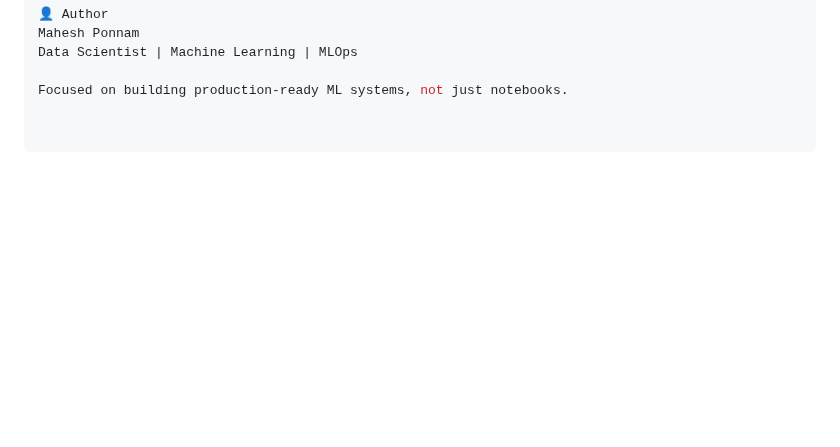
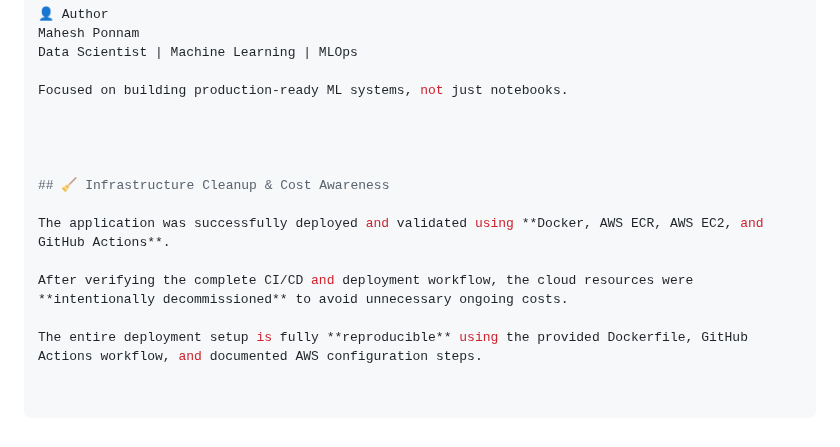
Before and after one commit to MaheshPonnam6842/end_to_end_credit_risk_model, a Markdown page: README.md, the part around the change. Drawn GitHub-style; blank space fills up the shorter version.

```diff
--- a/README.md
+++ b/README.md
@@ -299,3 +299,14 @@ Mahesh Ponnam
 Data Scientist | Machine Learning | MLOps
 
 Focused on building production-ready ML systems, not just notebooks.
+
+
+
+
+## 🧹 Infrastructure Cleanup & Cost Awareness
+
+The application was successfully deployed and validated using **Docker, AWS ECR, AWS EC2, and GitHub Actions**.
+
+After verifying the complete CI/CD and deployment workflow, the cloud resources were **intentionally decommissioned** to avoid unnecessary ongoing costs.
+
+The entire deployment setup is fully **reproducible** using the provided Dockerfile, GitHub Actions workflow, and documented AWS configuration steps.
```
